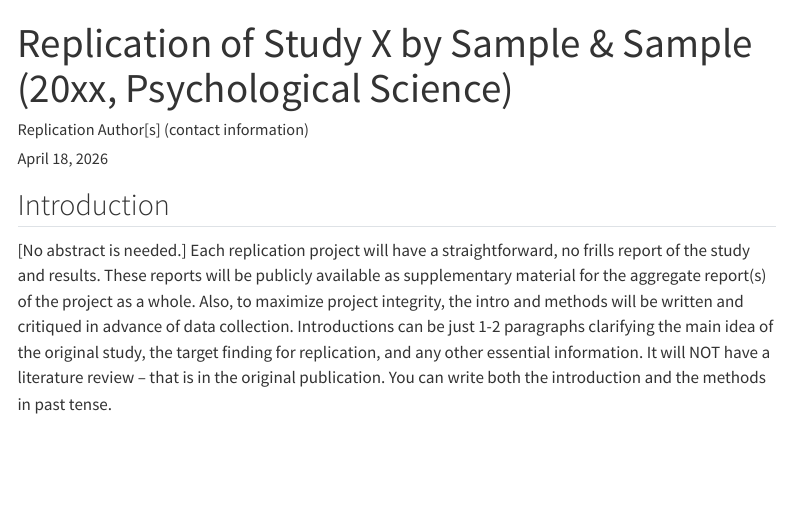
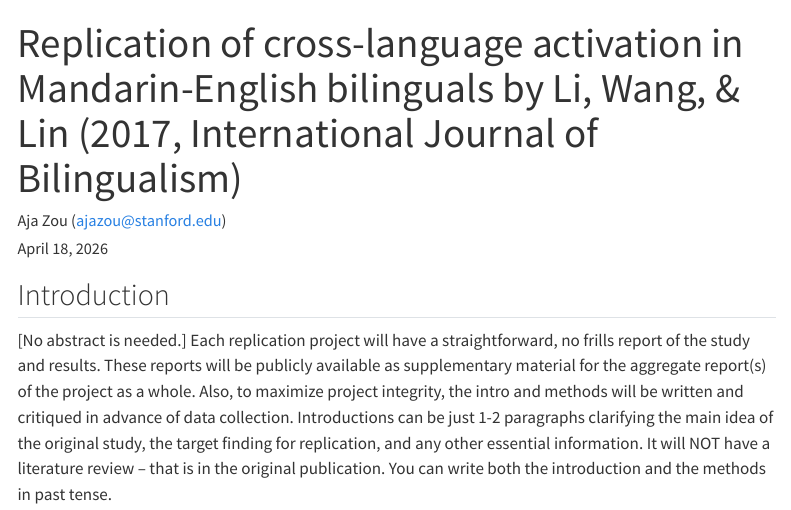
Before and after one commit to ajazou/bilingual-phonology, a Quarto document (qmd/ReplicationReport.qmd): the page in a window 1100 px wide, from its top. Rendered offline with R 4.5, knitr and Pandoc in place of Quarto, with nearby package versions; menus at the side of the page are left out.

Commit message:
Update ReplicationReport.qmd

```diff
--- a/qmd/ReplicationReport.qmd
+++ b/qmd/ReplicationReport.qmd
@@ -1,6 +1,6 @@
 ---
-title: "Replication of Study X by Sample & Sample (20xx, Psychological Science)"
-author: "Replication Author[s] (contact information)"
+title: "Replication of cross-language activation in Mandarin-English bilinguals by Li, Wang, & Lin (2017, International Journal of Bilingualism)"
+author: "Aja Zou (ajazou@stanford.edu)"
 date: "`r format(Sys.time(), '%B %d, %Y')`"
 format:
   html:
```
